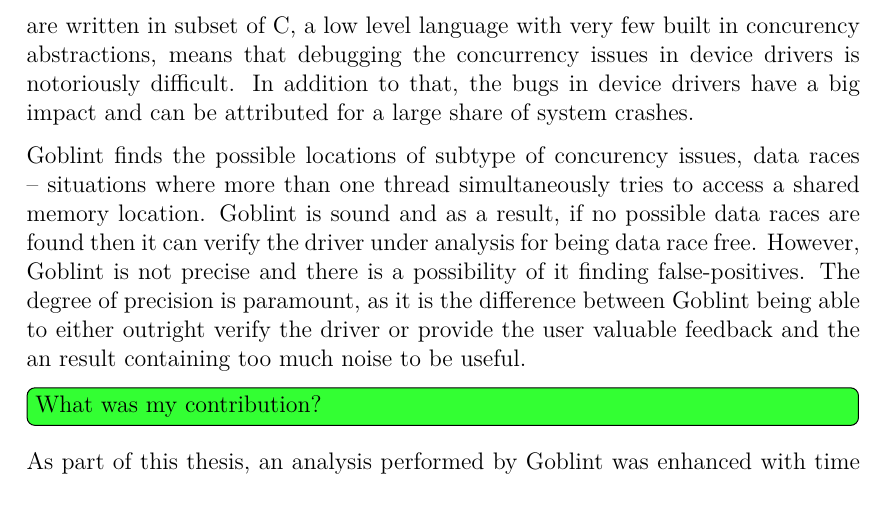
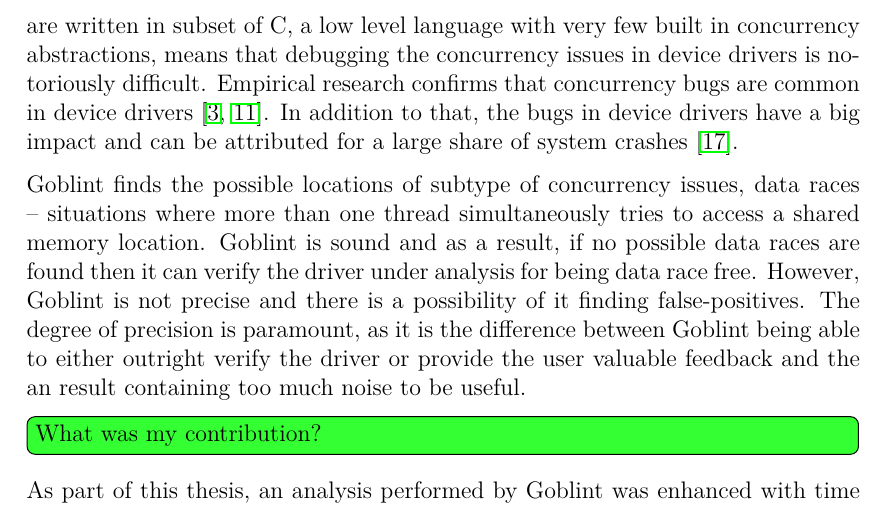
Before and after one commit to vootelerotov/master-thesis, a LaTeX thesis (thesis.tex, which reads introduction/introduction.tex): part of page 5 of 71, cut so that both start at the same text. Compiled offline with pdfLaTeX.

Commit message:
Further improved introduction

```diff
--- a/introduction/introduction.tex
+++ b/introduction/introduction.tex
@@ -21,11 +21,12 @@
 \toguide{Why should anyone care?}
 
 Device drivers are open programs that work in difficult environment. One of the key difficulties is the fact that device drivers have no control over when the callbacks they provide to kernel
-are called. This, combined with that device drivers are written in subset of C, a low level language with very few built in concurency abstractions,
-means that debugging the concurrency issues in device drivers is notoriously difficult.
-In addition to that, the bugs in device drivers have a big impact and can be attributed for a large share of system crashes.
+are called. This, combined with that device drivers are written in subset of C, a low level language with very few built in concurrency abstractions,
+means that debugging the concurrency issues in device drivers is notoriously difficult. Empirical research confirms that concurrency bugs are common in
+device drivers \cite{chou_empirical_2001,palix_faults_2011}.
+In addition to that, the bugs in device drivers have a big impact and can be attributed for a large share of system crashes \cite{swift_improving_2003}.
 
-Goblint finds the possible locations of subtype of concurency issues, data races -- situations where more than one thread simultaneously tries to access a shared memory location.
+Goblint finds the possible locations of subtype of concurrency issues, data races -- situations where more than one thread simultaneously tries to access a shared memory location.
 Goblint is sound and as a result, if no possible data races are found then it can verify the driver under analysis for being data race free.
 However, Goblint is not precise and there is a possibility of it finding false-positives. The degree of precision is paramount,
 as it is the difference between Goblint being able to either outright verify the driver or provide the user valuable feedback and the an result containing too much noise to be useful.
```
